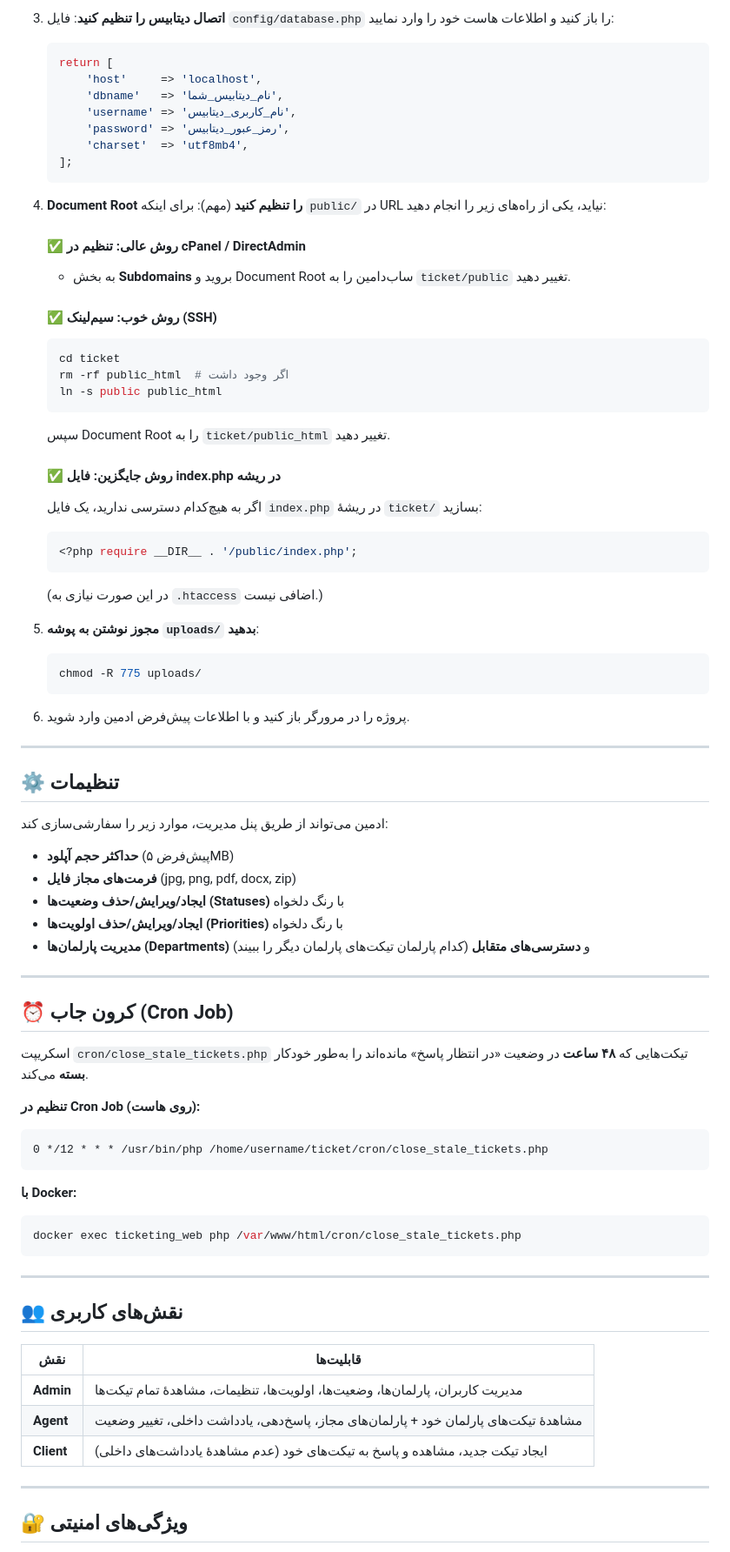
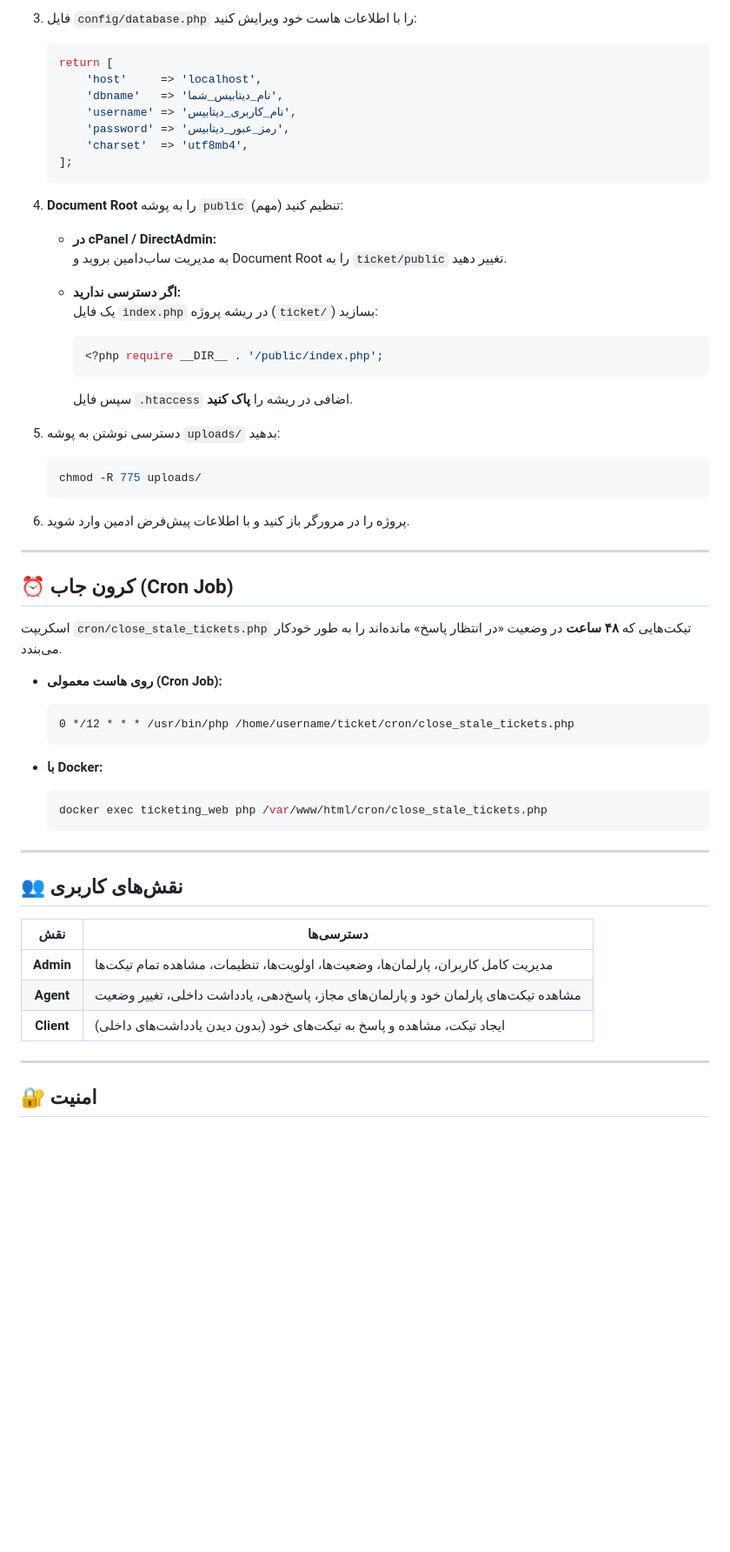
Before and after one commit to jetfoxir/TicketMaster, a Markdown page: README.md, the part around one of its changes. Shown at 87% size. Rendered like a GitHub page; blank space fills up the shorter version.

````diff
--- a/README.md
+++ b/README.md
@@ -122,6 +100,6 @@ project/
 
-3. **اتصال دیتابیس را تنظیم کنید**:
-   فایل `config/database.php` را باز کنید و اطلاعات هاست خود را وارد نمایید:
+3. فایل `config/database.php` را با اطلاعات هاست خود ویرایش کنید:
+
    ```php
    return [
        'host'     => 'localhost',
@@ -132,28 +110,22 @@ project/
    ];
    ```
 
-4. **Document Root را تنظیم کنید** (مهم):
-   برای اینکه `public/` در URL نیاید، یکی از راه‌های زیر را انجام دهید:
+4. **Document Root** را به پوشه `public` تنظیم کنید (مهم):
 
-   #### ✅ روش عالی: تنظیم در cPanel / DirectAdmin
-   - به بخش **Subdomains** بروید و Document Root ساب‌دامین را به `ticket/public` تغییر دهید.
+   - **در cPanel / DirectAdmin:**
+     به مدیریت ساب‌دامین بروید و Document Root را به `ticket/public` تغییر دهید.
 
-   #### ✅ روش خوب: سیم‌لینک (SSH)
-   ```bash
-   cd ticket
-   rm -rf public_html  # اگر وجود داشت
-   ln -s public public_html
-   ```
-   سپس Document Root را به `ticket/public_html` تغییر دهید.
+   - **اگر دسترسی ندارید:**
+     یک فایل `index.php` در ریشه پروژه (`ticket/`) بسازید:
 
-   #### ✅ روش جایگزین: فایل index.php در ریشه
-   اگر به هیچ‌کدام دسترسی ندارید، یک فایل `index.php` در ریشهٔ `ticket/` بسازید:
-   ```php
-   <?php require __DIR__ . '/public/index.php';
-   ```
-   (در این صورت نیازی به `.htaccess` اضافی نیست.)
+     ```php
+     <?php require __DIR__ . '/public/index.php';
+     ```
 
-5. **مجوز نوشتن به پوشه `uploads/` بدهید**:
+     سپس فایل `.htaccess` اضافی در ریشه را **پاک کنید**.
+
+5. دسترسی نوشتن به پوشه `uploads/` بدهید:
+
    ```bash
    chmod -R 775 uploads/
    ```
@@ -162,43 +134,33 @@ project/
 
 ---
 
-## ⚙️ تنظیمات
-
-ادمین می‌تواند از طریق پنل مدیریت، موارد زیر را سفارشی‌سازی کند:
-
-- **حداکثر حجم آپلود** (پیش‌فرض ۵MB)
-- **فرمت‌های مجاز فایل** (jpg, png, pdf, docx, zip)
-- **ایجاد/ویرایش/حذف وضعیت‌ها (Statuses)** با رنگ دلخواه
-- **ایجاد/ویرایش/حذف اولویت‌ها (Priorities)** با رنگ دلخواه
-- **مدیریت پارلمان‌ها (Departments)** و **دسترسی‌های متقابل** (کدام پارلمان تیکت‌های پارلمان دیگر را ببیند)
-
----
-
 ## ⏰ کرون جاب (Cron Job)
 
-اسکریپت `cron/close_stale_tickets.php` تیکت‌هایی که **۴۸ ساعت** در وضعیت «در انتظار پاسخ» مانده‌اند را به‌طور خودکار **بسته** می‌کند.
+اسکریپت `cron/close_stale_tickets.php` تیکت‌هایی که **۴۸ ساعت** در وضعیت «در انتظار پاسخ» مانده‌اند را به طور خودکار می‌بندد.
 
-**تنظیم در Cron Job (روی هاست):**
-```
-0 */12 * * * /usr/bin/php /home/username/ticket/cron/close_stale_tickets.php
-```
+- **روی هاست معمولی (Cron Job):**
 
-**با Docker:**
-```bash
-docker exec ticketing_web php /var/www/html/cron/close_stale_tickets.php
-```
+  ```
+  0 */12 * * * /usr/bin/php /home/username/ticket/cron/close_stale_tickets.php
+  ```
+
+- **با Docker:**
+
+  ```bash
+  docker exec ticketing_web php /var/www/html/cron/close_stale_tickets.php
+  ```
 
 ---
 
 ## 👥 نقش‌های کاربری
 
-| نقش | قابلیت‌ها |
-|---|---|
-| **Admin** | مدیریت کاربران، پارلمان‌ها، وضعیت‌ها، اولویت‌ها، تنظیمات، مشاهدهٔ تمام تیکت‌ها |
-| **Agent** | مشاهدهٔ تیکت‌های پارلمان خود + پارلمان‌های مجاز، پاسخ‌دهی، یادداشت داخلی، تغییر وضعیت |
-| **Client** | ایجاد تیکت جدید، مشاهده و پاسخ به تیکت‌های خود (عدم مشاهدهٔ یادداشت‌های داخلی) |
+| نقش | دسترسی‌ها |
+|:---:|---|
+| **Admin** | مدیریت کامل کاربران، پارلمان‌ها، وضعیت‌ها، اولویت‌ها، تنظیمات، مشاهده تمام تیکت‌ها |
+| **Agent** | مشاهده تیکت‌های پارلمان خود و پارلمان‌های مجاز، پاسخ‌دهی، یادداشت داخلی، تغییر وضعیت |
+| **Client** | ایجاد تیکت، مشاهده و پاسخ به تیکت‌های خود (بدون دیدن یادداشت‌های داخلی) |
 
 ---
 
-## 🔐 ویژگی‌های امنیتی
+## 🔐 امنیت
 
````
Also changed, not shown: other parts of README.md (+69 -113 lines).
